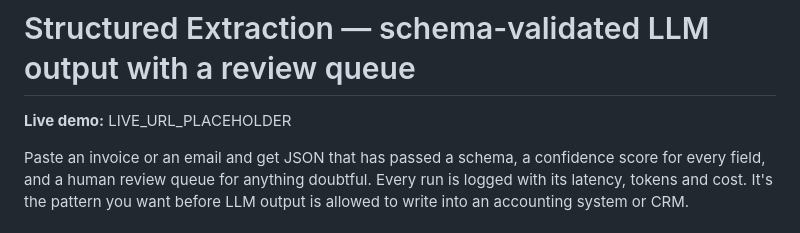
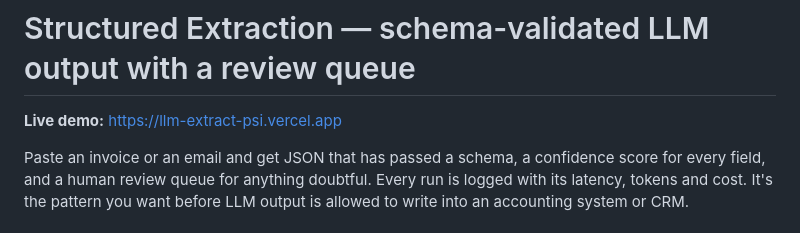
Before and after one commit to yashharkawat/llm-extract, a Markdown page: README.md, the part around the change. Rendered like a GitHub page.

Commit message:
README: add the live demo link

```diff
--- a/README.md
+++ b/README.md
@@ -1,6 +1,6 @@
 # Structured Extraction — schema-validated LLM output with a review queue
 
-**Live demo:** LIVE_URL_PLACEHOLDER
+**Live demo:** https://llm-extract-psi.vercel.app
 
 Paste an invoice or an email and get JSON that has passed a schema, a confidence score for every field, and a human review queue for anything doubtful. Every run is logged with its latency, tokens and cost. It's the pattern you want before LLM output is allowed to write into an accounting system or CRM.
 
```
